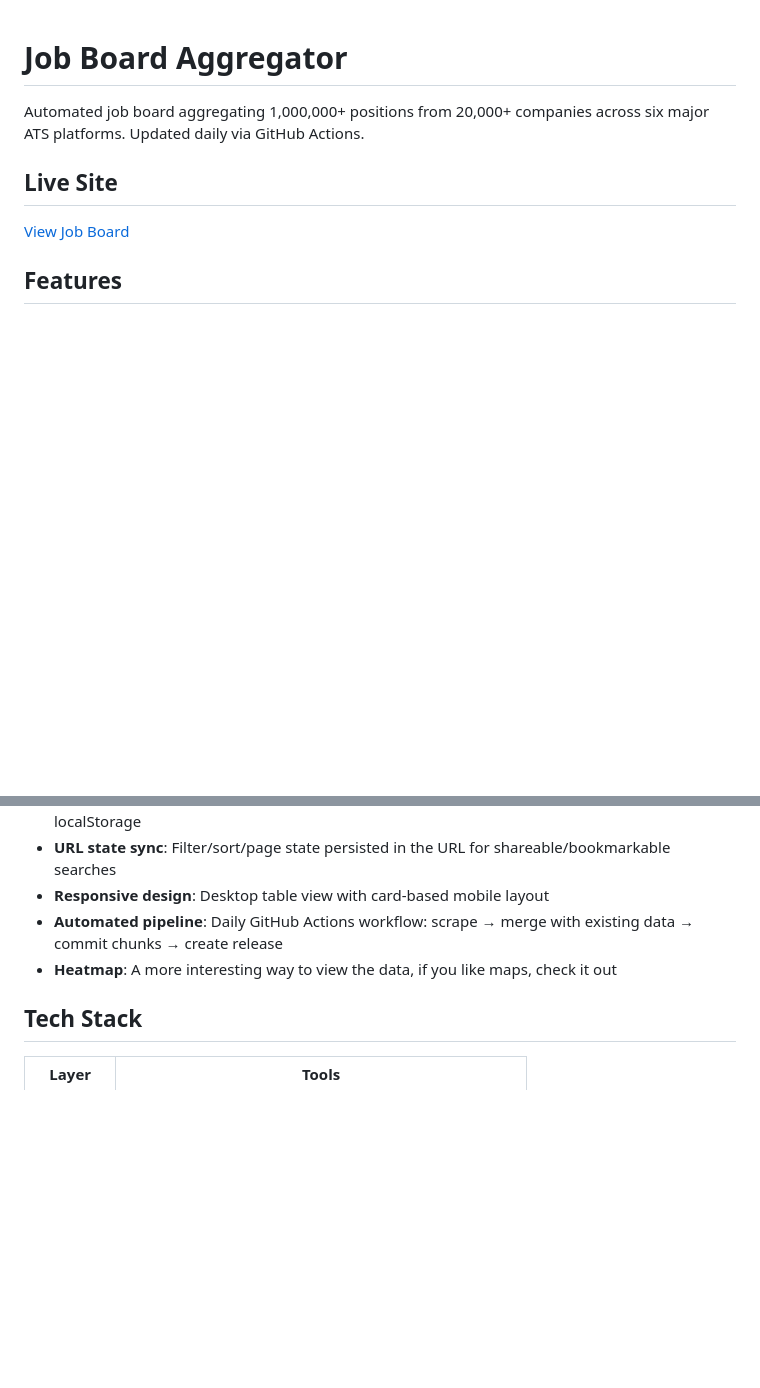
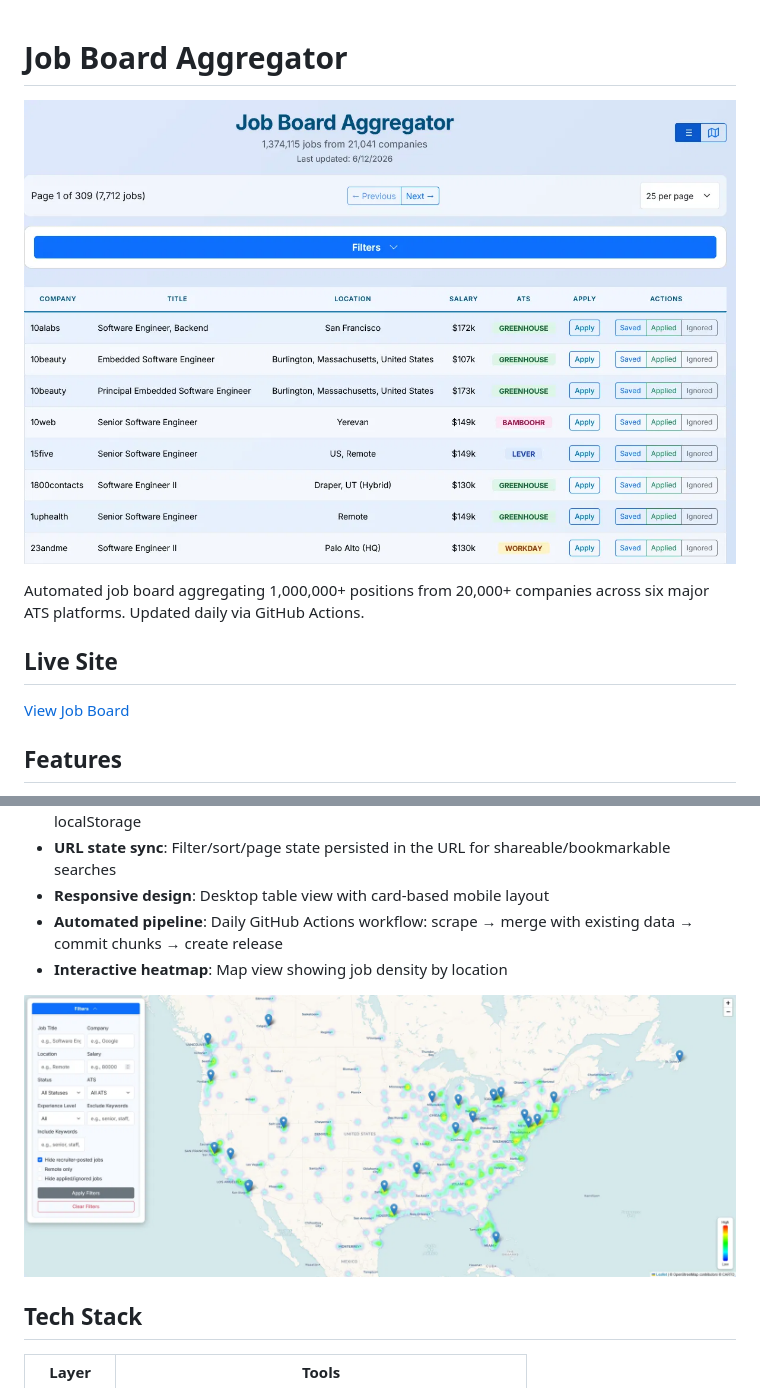
Before and after one commit to Feashliaa/job-board-aggregator, a Markdown page: README.md, 2 parts joined by grey strips. Rendered like a GitHub page; pictures changed too: docs/screenshot-map.png (added), docs/screenshot-table.png (added); blank space fills up the shorter version.

Commit message:
Add map and table screenshots to docs
Add two PNG assets to the docs folder: docs/screenshot-map.png and docs/screenshot-table.png. These images provide visual references for the map and table components used in the documentation and examples.

```diff
--- a/README.md
+++ b/README.md
@@ -1,4 +1,6 @@
 # Job Board Aggregator
+
+![Job Board Aggregator - table view with salary and ATS data](docs/screenshot-table.png)
 
 Automated job board aggregating 1,000,000+ positions from 20,000+ companies across six major ATS platforms. Updated daily via GitHub Actions.
 
@@ -16,7 +18,9 @@ Automated job board aggregating 1,000,000+ positions from 20,000+ companies acro
 - **URL state sync**: Filter/sort/page state persisted in the URL for shareable/bookmarkable searches
 - **Responsive design**: Desktop table view with card-based mobile layout
 - **Automated pipeline**: Daily GitHub Actions workflow: scrape → merge with existing data → commit chunks → create release
-- **Heatmap**: A more interesting way to view the data, if you like maps, check it out
+- **Interactive heatmap**: Map view showing job density by location
+
+![Map view with job density heatmap and filtering](docs/screenshot-map.png)
 
 ## Tech Stack
 
```
